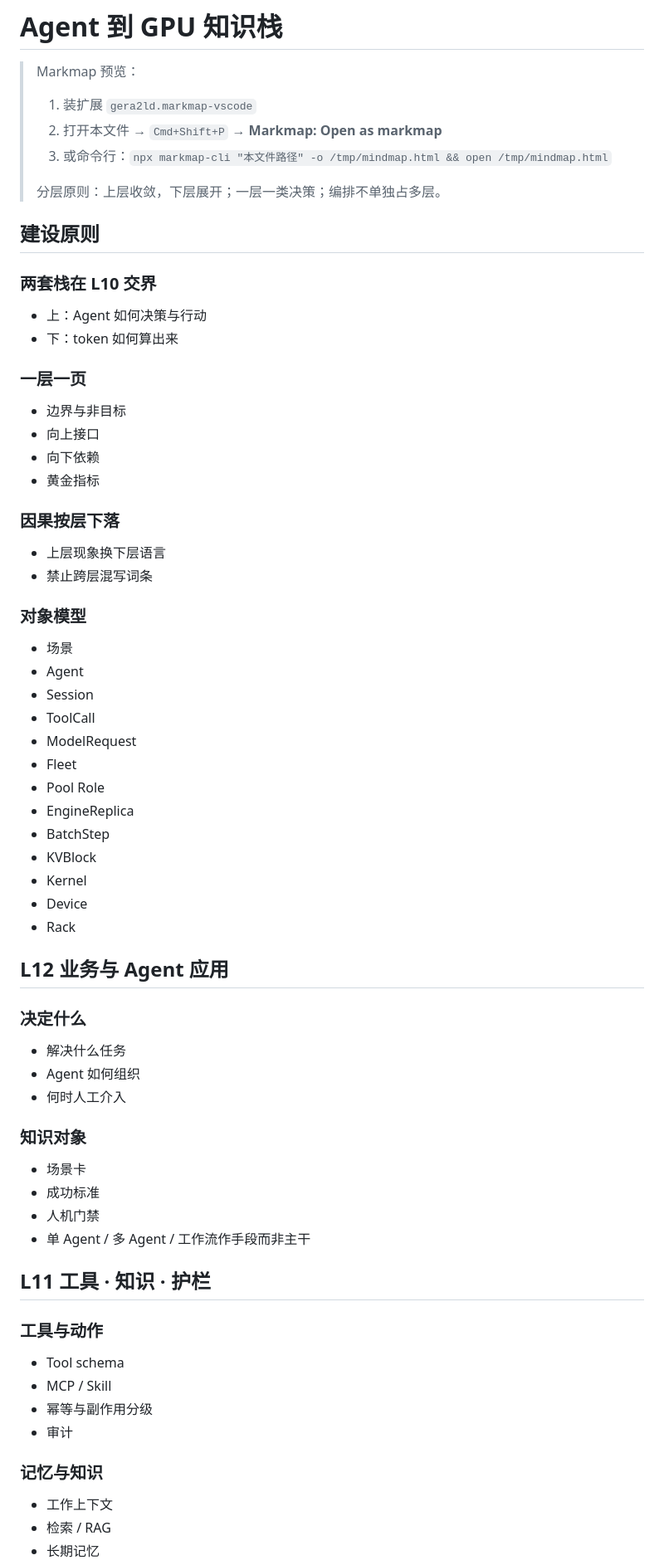
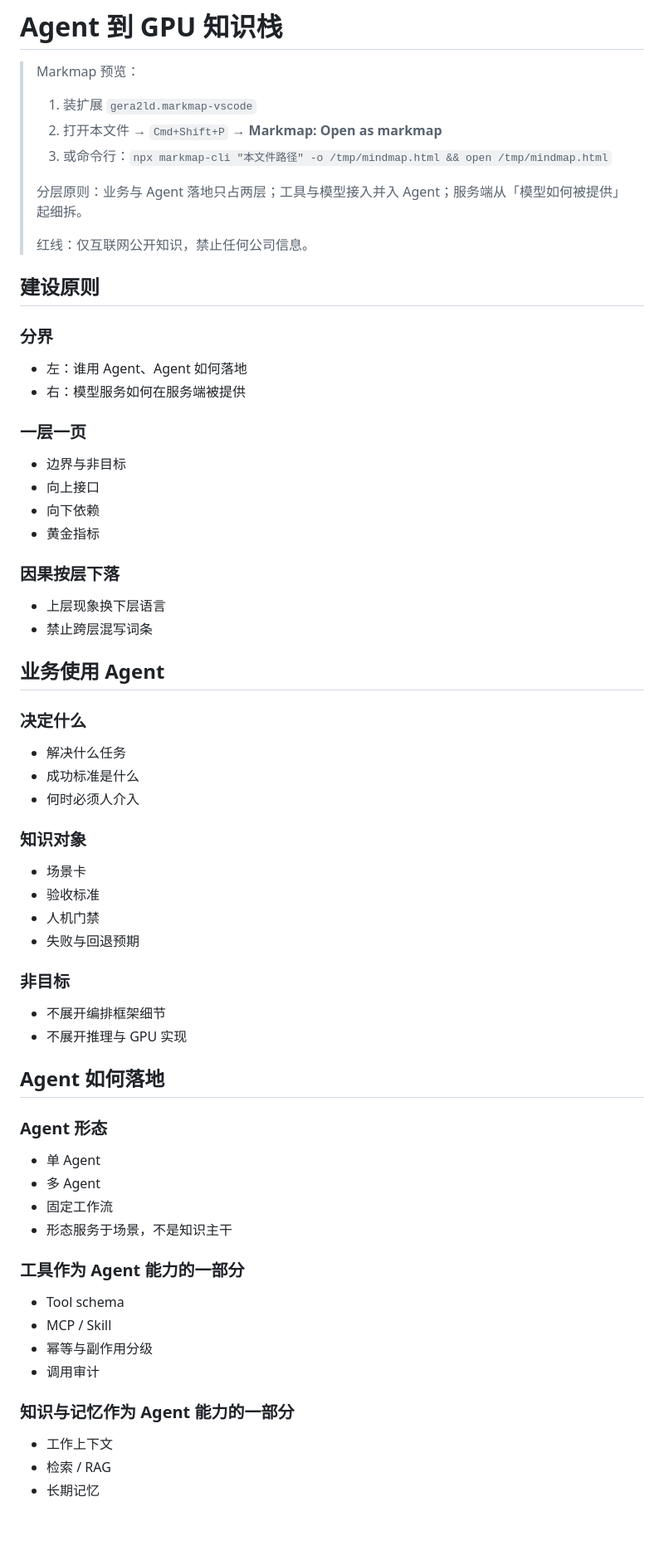
Before and after one commit to lmtsunshine/knowledge-mindmap, a Markdown page: [20260930]agent-to-gpu-knowledge-stack-mindmap.md, the part around one of its changes. Shown at 83% size. Rendered like a GitHub page; blank space fills up the shorter version.

```diff
--- a/[20260930]agent-to-gpu-knowledge-stack-mindmap.md
+++ b/[20260930]agent-to-gpu-knowledge-stack-mindmap.md
@@ -5,14 +5,16 @@
 > 2. 打开本文件 → `Cmd+Shift+P` → **Markmap: Open as markmap**
 > 3. 或命令行：`npx markmap-cli "本文件路径" -o /tmp/mindmap.html && open /tmp/mindmap.html`
 >
-> 分层原则：上层收敛，下层展开；一层一类决策；编排不单独占多层。
+> 分层原则：业务与 Agent 落地只占两层；工具与模型接入并入 Agent；服务端从「模型如何被提供」起细拆。
+>
+> 红线：仅互联网公开知识，禁止任何公司信息。
 
 ## 建设原则
 
-### 两套栈在 L10 交界
+### 分界
 
-- 上：Agent 如何决策与行动
-- 下：token 如何算出来
+- 左：谁用 Agent、Agent 如何落地
+- 右：模型服务如何在服务端被提供
 
 ### 一层一页
 
@@ -26,47 +28,43 @@
 - 上层现象换下层语言
 - 禁止跨层混写词条
 
-### 对象模型
-
-- 场景
-- Agent
-- Session
-- ToolCall
-- ModelRequest
-- Fleet
-- Pool Role
-- EngineReplica
-- BatchStep
-- KVBlock
-- Kernel
-- Device
-- Rack
-
-## L12 业务与 Agent 应用
+## 业务使用 Agent
 
 ### 决定什么
 
 - 解决什么任务
-- Agent 如何组织
-- 何时人工介入
+- 成功标准是什么
+- 何时必须人介入
 
 ### 知识对象
 
 - 场景卡
-- 成功标准
+- 验收标准
 - 人机门禁
-- 单 Agent / 多 Agent / 工作流作手段而非主干
+- 失败与回退预期
 
-## L11 工具 · 知识 · 护栏
+### 非目标
 
-### 工具与动作
+- 不展开编排框架细节
+- 不展开推理与 GPU 实现
+
+## Agent 如何落地
+
+### Agent 形态
+
+- 单 Agent
+- 多 Agent
+- 固定工作流
+- 形态服务于场景，不是知识主干
+
+### 工具作为 Agent 能力的一部分
 
 - Tool schema
 - MCP / Skill
 - 幂等与副作用分级
-- 审计
+- 调用审计
 
-### 记忆与知识
+### 知识与记忆作为 Agent 能力的一部分
 
 - 工作上下文
 - 检索 / RAG
```
Also changed, not shown: other parts of [20260930]agent-to-gpu-knowledge-stack-mindmap.md (+84 -85 lines).
